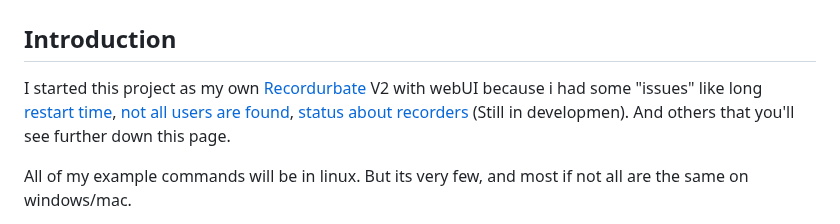
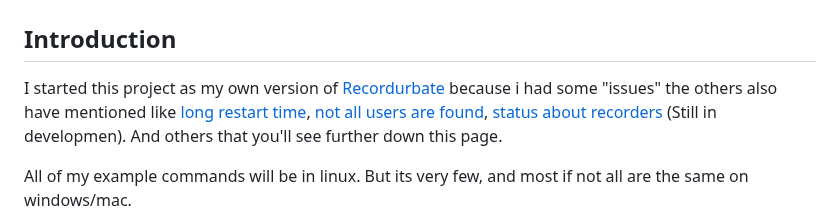
Before and after one commit to tekanoma/GoStreamRecord, a Markdown page: README.md, the part around the change. GitHub-like rendering.

```diff
--- a/README.md
+++ b/README.md
@@ -2,7 +2,7 @@
 
 ## Introduction
 
-I started this project as my own [Recordurbate](https://github.com/oliverjrose99/Recordurbate) V2 with webUI because i had some "issues" like long [restart time](https://github.com/oliverjrose99/Recordurbate/issues/77), [not all users are found](https://github.com/oliverjrose99/Recordurbate/issues/76), [status about recorders](https://github.com/oliverjrose99/Recordurbate/issues/75) (Still in developmen). And others that you'll see further down this page.
+I started this project as my own version of [Recordurbate](https://github.com/oliverjrose99/Recordurbate) because i had some "issues" the others also have mentioned like [long restart time](https://github.com/oliverjrose99/Recordurbate/issues/77), [not all users are found](https://github.com/oliverjrose99/Recordurbate/issues/76), [status about recorders](https://github.com/oliverjrose99/Recordurbate/issues/75) (Still in developmen). And others that you'll see further down this page.
 
 All of my example commands will be in linux. But its very few, and most if not all are the same on windows/mac.
 
```
